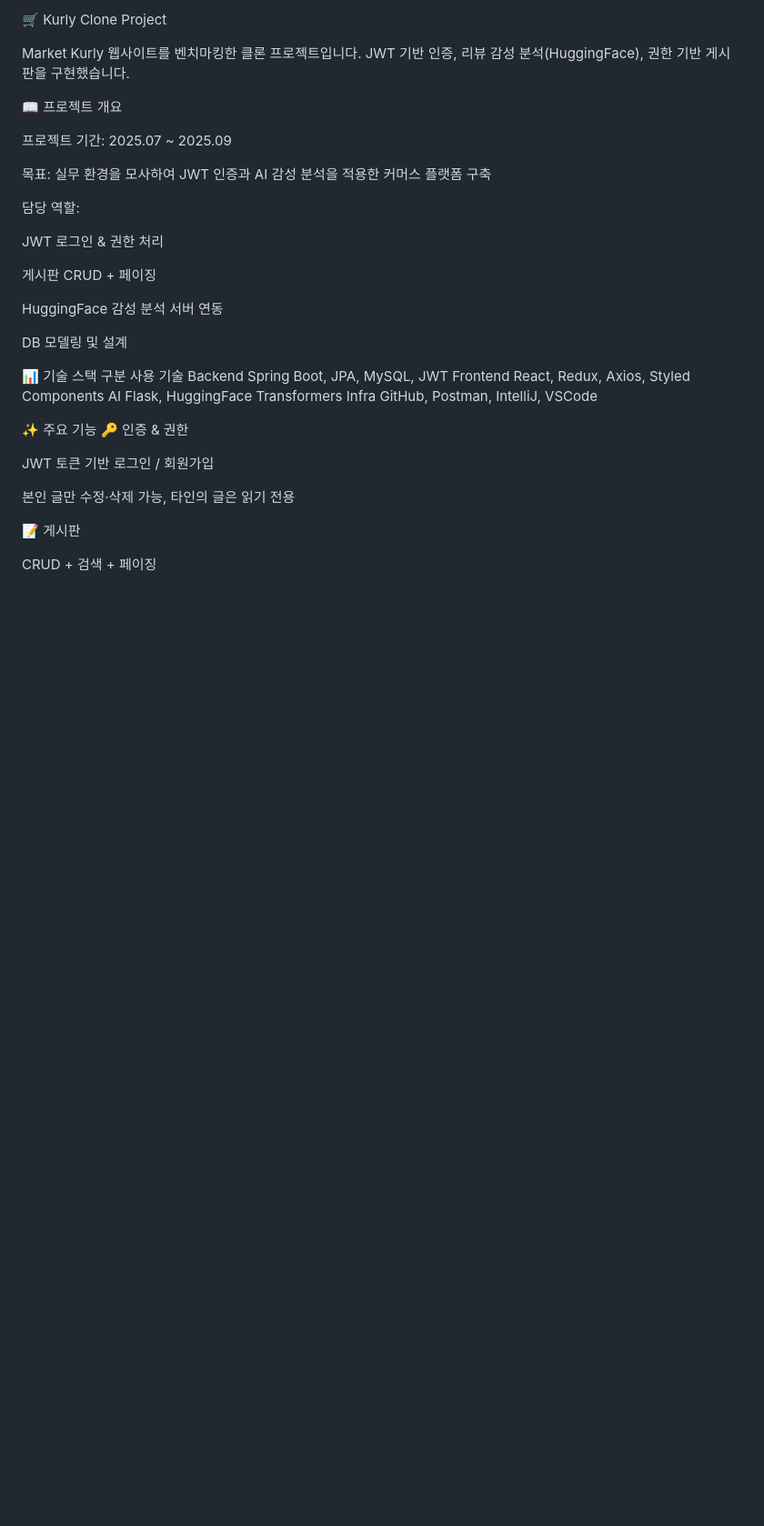
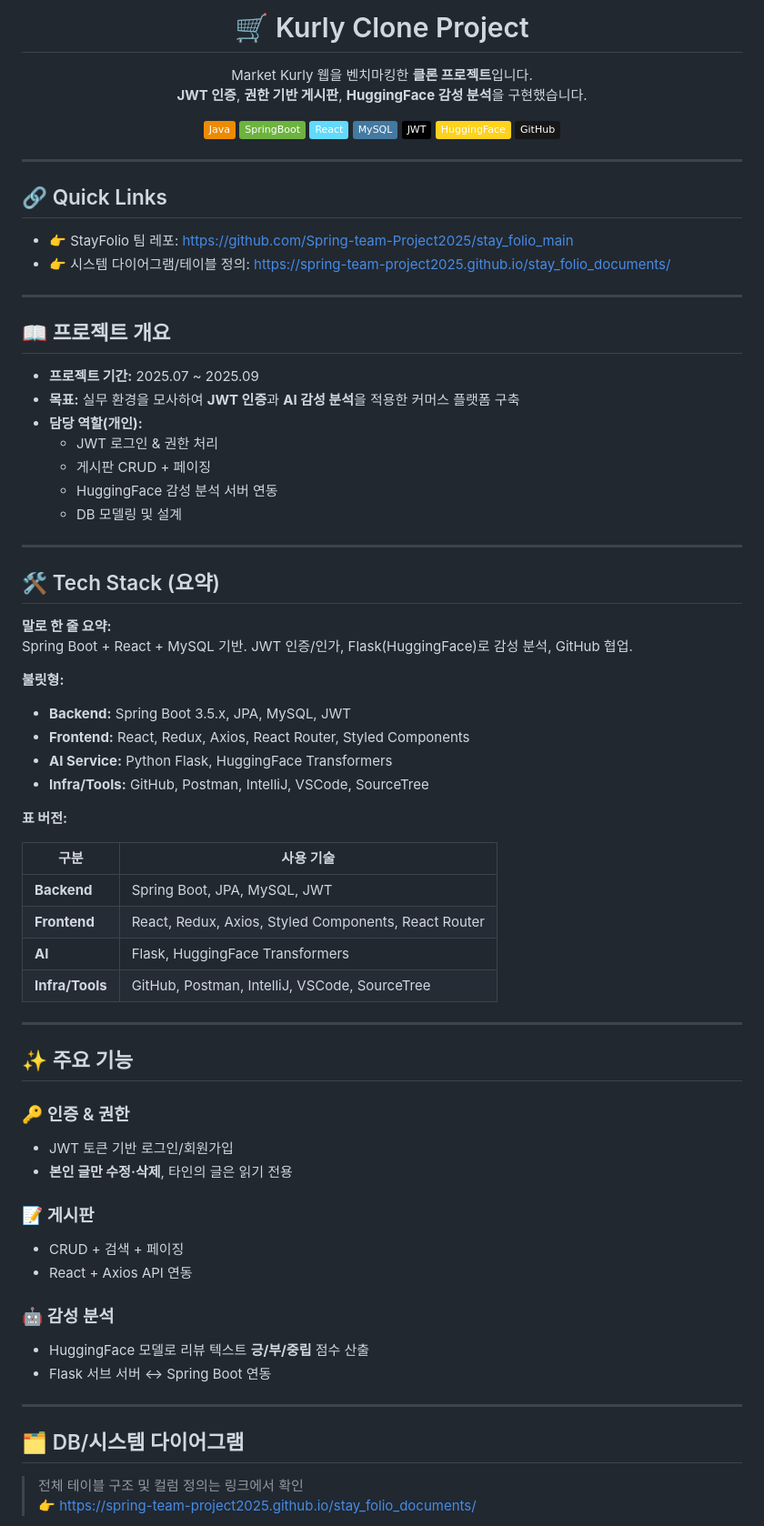
Before and after one commit to Yundanbi/kurly_hf_sentiment, a Markdown page: README.md, the part around one of its changes. Shown at 91% size. Rendered like a GitHub page; badges without logos; blank space fills up the shorter version.

```diff
--- a/README.md
+++ b/README.md
@@ -1,40 +1,76 @@
-🛒 Kurly Clone Project
+<!-- 헤더: 타이틀 + 배지 (가운데 정렬) -->
+<h1 align="center">🛒 Kurly Clone Project</h1>
+<p align="center">
+  Market Kurly 웹을 벤치마킹한 <b>클론 프로젝트</b>입니다.<br/>
+  <b>JWT 인증</b>, <b>권한 기반 게시판</b>, <b>HuggingFace 감성 분석</b>을 구현했습니다.
+</p>
 
-Market Kurly 웹사이트를 벤치마킹한 클론 프로젝트입니다.
-JWT 기반 인증, 리뷰 감성 분석(HuggingFace), 권한 기반 게시판을 구현했습니다.
+<p align="center">
+  <img src="https://img.shields.io/badge/Java-ED8B00?style=flat&logo=openjdk&logoColor=white"/>
+  <img src="https://img.shields.io/badge/SpringBoot-6DB33F?style=flat&logo=springboot&logoColor=white"/>
+  <img src="https://img.shields.io/badge/React-61DAFB?style=flat&logo=react&logoColor=black"/>
+  <img src="https://img.shields.io/badge/MySQL-4479A1?style=flat&logo=mysql&logoColor=white"/>
+  <img src="https://img.shields.io/badge/JWT-000000?style=flat&logo=jsonwebtokens&logoColor=white"/>
+  <img src="https://img.shields.io/badge/HuggingFace-FFD21E?style=flat&logo=huggingface&logoColor=black"/>
+  <img src="https://img.shields.io/badge/GitHub-181717?style=flat&logo=github&logoColor=white"/>
+</p>
 
-📖 프로젝트 개요
+---
 
-프로젝트 기간: 2025.07 ~ 2025.09
+## 🔗 Quick Links
+- 👉 StayFolio 팀 레포: https://github.com/Spring-team-Project2025/stay_folio_main
+- 👉 시스템 다이어그램/테이블 정의: https://spring-team-project2025.github.io/stay_folio_documents/
 
-목표: 실무 환경을 모사하여 JWT 인증과 AI 감성 분석을 적용한 커머스 플랫폼 구축
+---
 
-담당 역할:
+## 📖 프로젝트 개요
+- **프로젝트 기간:** 2025.07 ~ 2025.09
+- **목표:** 실무 환경을 모사하여 <b>JWT 인증</b>과 <b>AI 감성 분석</b>을 적용한 커머스 플랫폼 구축
+- **담당 역할(개인):**
+  - JWT 로그인 & 권한 처리
+  - 게시판 CRUD + 페이징
+  - HuggingFace 감성 분석 서버 연동
+  - DB 모델링 및 설계
 
-JWT 로그인 & 권한 처리
+---
 
-게시판 CRUD + 페이징
+## 🛠 Tech Stack (요약)
+**말로 한 줄 요약:**
+Spring Boot + React + MySQL 기반. JWT 인증/인가, Flask(HuggingFace)로 감성 분석, GitHub 협업.
 
-HuggingFace 감성 분석 서버 연동
+**불릿형:**
+- **Backend:** Spring Boot 3.5.x, JPA, MySQL, JWT
+- **Frontend:** React, Redux, Axios, React Router, Styled Components
+- **AI Service:** Python Flask, HuggingFace Transformers
+- **Infra/Tools:** GitHub, Postman, IntelliJ, VSCode, SourceTree
 
-DB 모델링 및 설계
+**표 버전:**
 
-📊 기술 스택
-구분	사용 기술
-Backend	Spring Boot, JPA, MySQL, JWT
-Frontend	React, Redux, Axios, Styled Components
-AI	Flask, HuggingFace Transformers
-Infra	GitHub, Postman, IntelliJ, VSCode
+| 구분        | 사용 기술 |
+|-------------|-----------|
+| **Backend** | Spring Boot, JPA, MySQL, JWT |
+| **Frontend** | React, Redux, Axios, Styled Components, React Router |
+| **AI** | Flask, HuggingFace Transformers |
+| **Infra/Tools** | GitHub, Postman, IntelliJ, VSCode, SourceTree |
 
+---
 
-✨ 주요 기능
-🔑 인증 & 권한
+## ✨ 주요 기능
+### 🔑 인증 & 권한
+- JWT 토큰 기반 로그인/회원가입
+- **본인 글만 수정·삭제**, 타인의 글은 읽기 전용
 
-JWT 토큰 기반 로그인 / 회원가입
+### 📝 게시판
+- CRUD + 검색 + 페이징
+- React + Axios API 연동
 
-본인 글만 수정·삭제 가능, 타인의 글은 읽기 전용
+### 🤖 감성 분석
+- HuggingFace 모델로 리뷰 텍스트 **긍/부/중립** 점수 산출
+- Flask 서브 서버 ↔ Spring Boot 연동
 
-📝 게시판
+---
 
-CRUD + 검색 + 페이징
+## 🗂 DB/시스템 다이어그램
+> 전체 테이블 구조 및 컬럼 정의는 링크에서 확인
+> 👉 https://spring-team-project2025.github.io/stay_folio_documents/
 
```
Also changed, not shown: other parts of README.md (+51 -17 lines).
